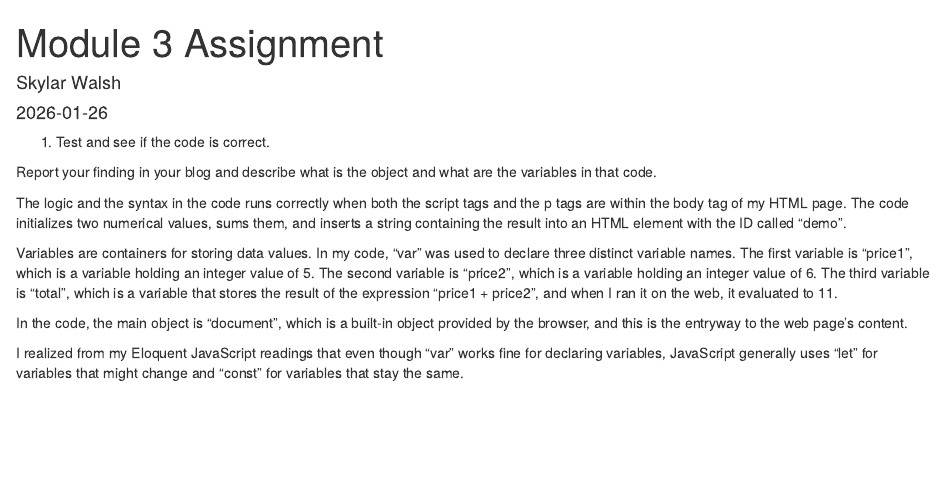
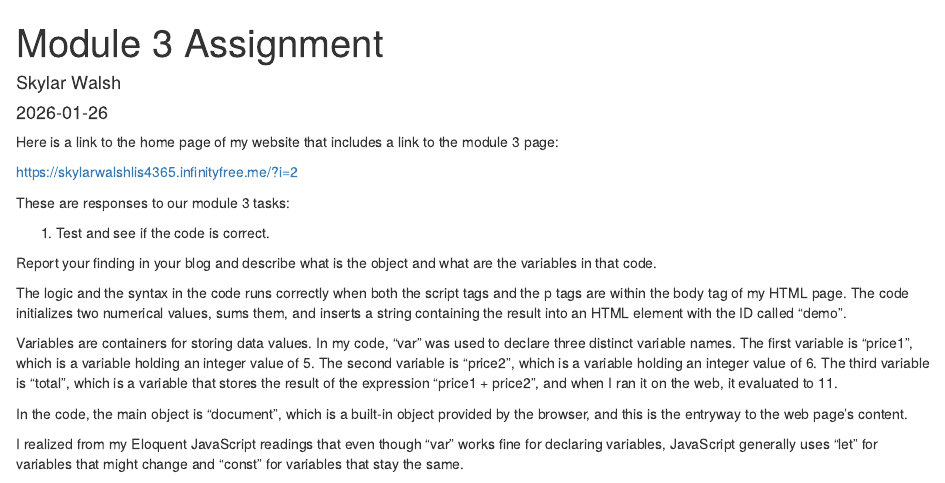
Before and after one commit to skywalshUSF/LIS4365_Blog, an R Markdown document (_posts/2026-01-26-module-3-assignment/module-3-assignment.Rmd): the page in a window 1100 px wide, from its top. Rendered offline with R 4.5, knitr and Pandoc, with nearby package versions; drawn as R Markdown's standard HTML page in place of the format the file asks for.

Commit message:
mod 3 commit 3

````diff
--- a/_posts/2026-01-26-module-3-assignment/module-3-assignment.Rmd
+++ b/_posts/2026-01-26-module-3-assignment/module-3-assignment.Rmd
@@ -14,6 +14,12 @@ output:
 ```{r setup, include=FALSE}
 knitr::opts_chunk$set(echo = FALSE)
 ```
+
+Here is a link to the home page of my website that includes a link to the module 3 page:
+
+<https://skylarwalshlis4365.infinityfree.me/?i=2>
+
+These are responses to our module 3 tasks:
 
 1.  Test and see if the code is correct.
 
````
Also changed, not shown: _posts/2026-01-26-module-3-assignment/module-3-assignment.html, 3 other files.
